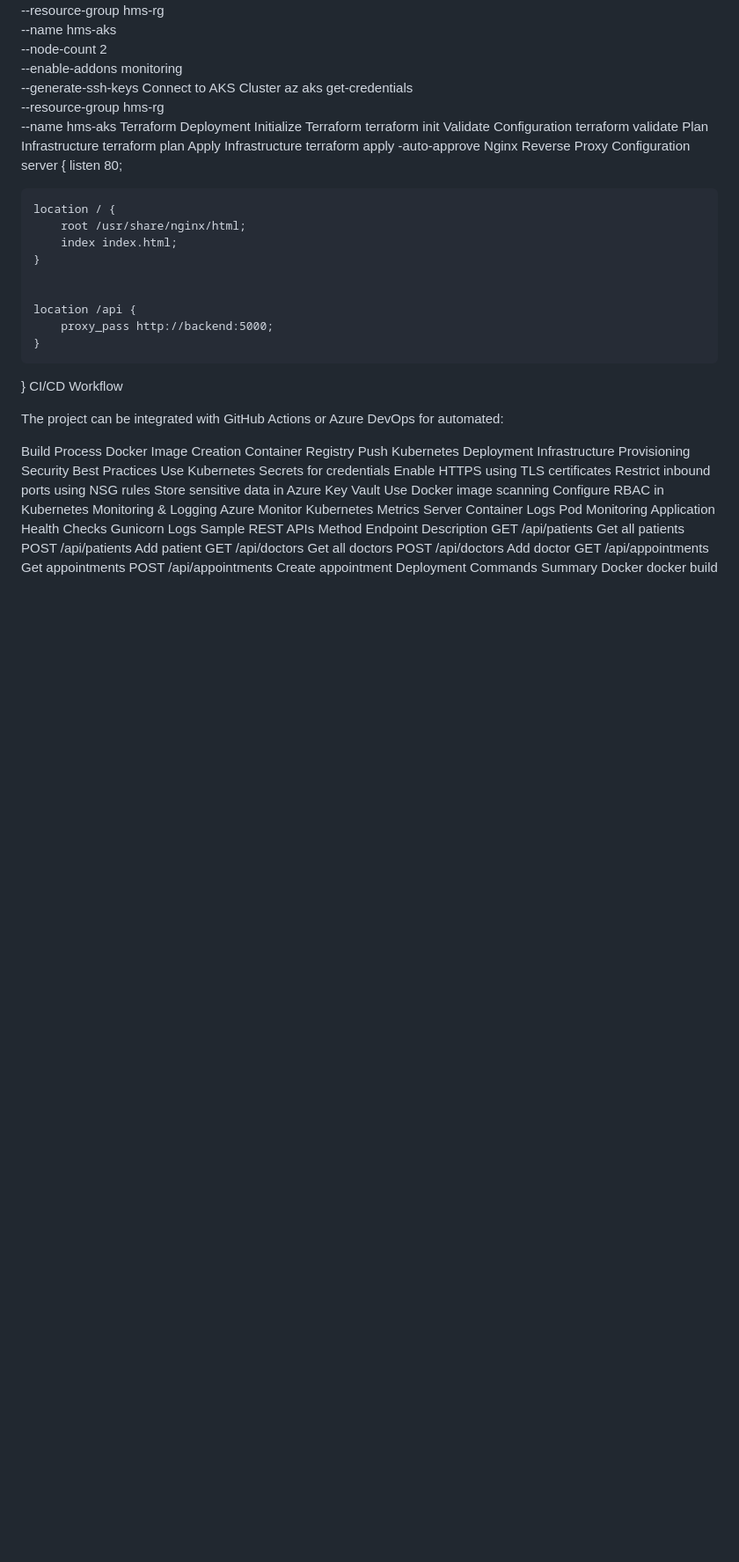
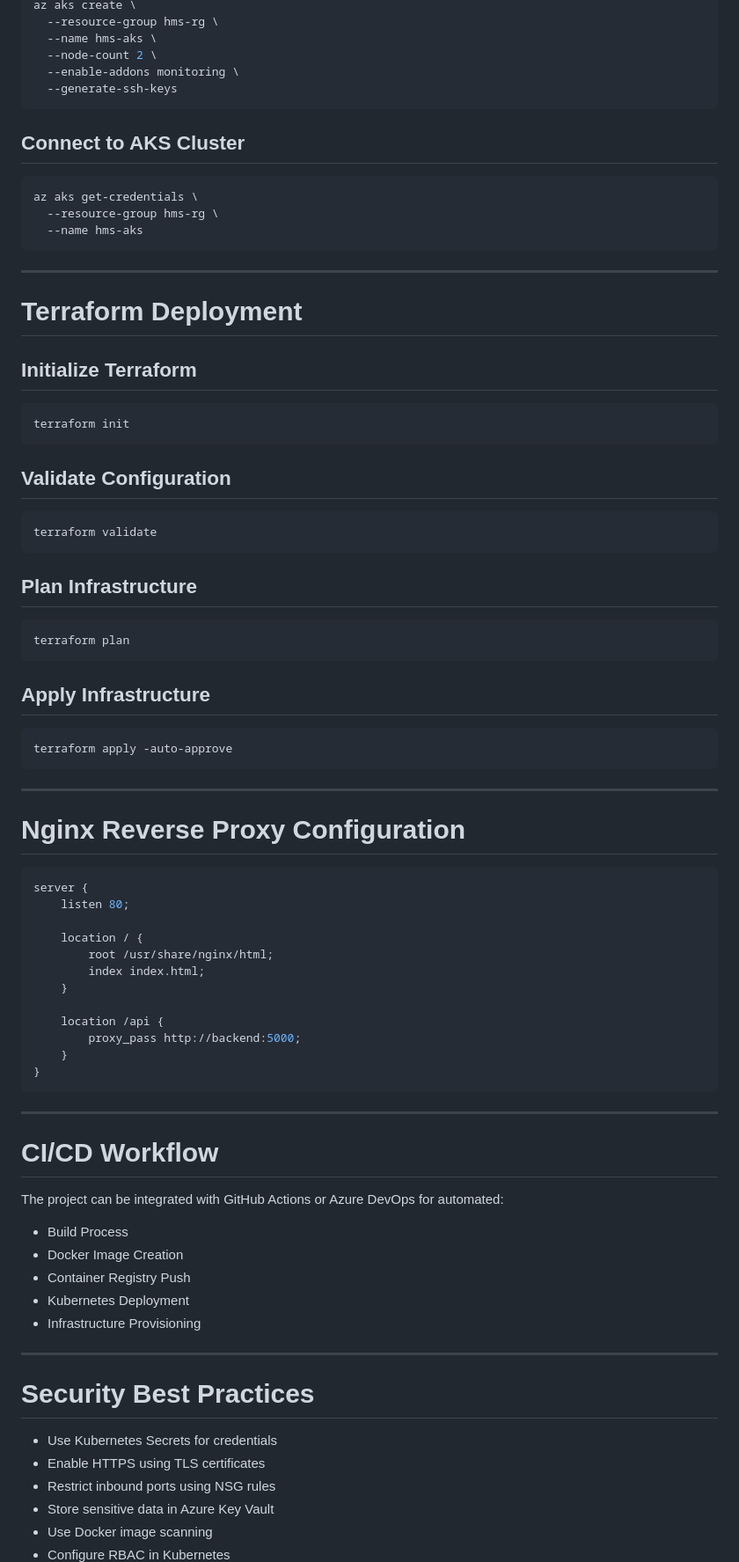
Before and after one commit to Saibaba-22/hospital-management-system-pysql-azure-terra, a Markdown page: README.md, the part around one of its changes. Shown at 88% size. GitHub-like rendering; blank space fills up the shorter version.

````diff
--- a/README.md
+++ b/README.md
@@ -165,64 +270,83 @@ az aks create \
   --node-count 2 \
   --enable-addons monitoring \
   --generate-ssh-keys
-Connect to AKS Cluster
+```
+
+## Connect to AKS Cluster
+
+```bash
 az aks get-credentials \
   --resource-group hms-rg \
   --name hms-aks
-Terraform Deployment
-Initialize Terraform
+```
+
+---
+
+# Terraform Deployment
+
+## Initialize Terraform
+
+```bash
 terraform init
-Validate Configuration
+```
+
+## Validate Configuration
+
+```bash
 terraform validate
-Plan Infrastructure
+```
+
+## Plan Infrastructure
+
+```bash
 terraform plan
-Apply Infrastructure
+```
+
+## Apply Infrastructure
+
+```bash
 terraform apply -auto-approve
-Nginx Reverse Proxy Configuration
+```
+
+---
+
+# Nginx Reverse Proxy Configuration
+
+```nginx
 server {
     listen 80;
-
 
     location / {
         root /usr/share/nginx/html;
         index index.html;
     }
 
-
     location /api {
         proxy_pass http://backend:5000;
     }
 }
-CI/CD Workflow
+```
+
+---
+
+# CI/CD Workflow
 
 The project can be integrated with GitHub Actions or Azure DevOps for automated:
 
-Build Process
-Docker Image Creation
-Container Registry Push
-Kubernetes Deployment
-Infrastructure Provisioning
-Security Best Practices
-Use Kubernetes Secrets for credentials
-Enable HTTPS using TLS certificates
-Restrict inbound ports using NSG rules
-Store sensitive data in Azure Key Vault
-Use Docker image scanning
-Configure RBAC in Kubernetes
-Monitoring & Logging
-Azure Monitor
-Kubernetes Metrics Server
-Container Logs
-Pod Monitoring
-Application Health Checks
-Gunicorn Logs
-Sample REST APIs
-Method	Endpoint	Description
-GET	/api/patients	Get all patients
-POST	/api/patients	Add patient
-GET	/api/doctors	Get all doctors
-POST	/api/doctors	Add doctor
-GET	/api/appointments	Get appointments
-POST	/api/appointments	Create appointment
-Deployment Commands Summary
-Docker
+* Build Process
+* Docker Image Creation
+* Container Registry Push
+* Kubernetes Deployment
+* Infrastructure Provisioning
+
+---
+
+# Security Best Practices
+
+* Use Kubernetes Secrets for credentials
+* Enable HTTPS using TLS certificates
+* Restrict inbound ports using NSG rules
+* Store sensitive data in Azure Key Vault
+* Use Docker image scanning
+* Configure RBAC in Kubernetes
+
````
Also changed, not shown: other parts of README.md (+254 -98 lines).
